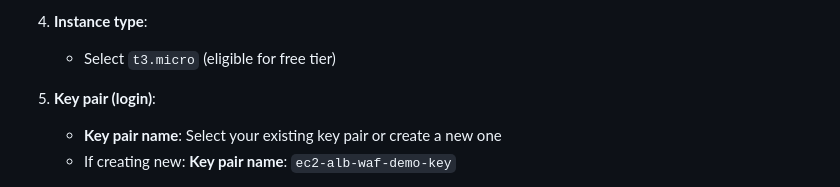
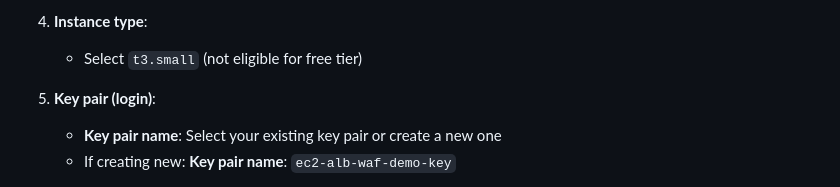
Before and after one commit to Goziee-git/AWS-solutions-architect-project-demo, a Markdown page: aws-ec2-lb-waf/mgt-console-README.md, the part around the change. GitHub-like rendering.

```diff
--- a/aws-ec2-lb-waf/mgt-console-README.md
+++ b/aws-ec2-lb-waf/mgt-console-README.md
@@ -456,7 +456,7 @@ You can create EC2 instances in two ways:
    - **Architecture**: 64-bit (x86)
 
 4. **Instance type**:
-   - Select `t3.micro` (eligible for free tier)
+   - Select `t3.small` (not eligible for free tier)
 
 5. **Key pair (login)**:
    - **Key pair name**: Select your existing key pair or create a new one
```
